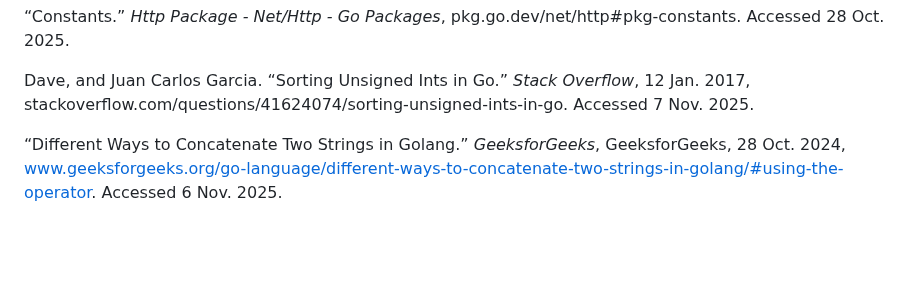
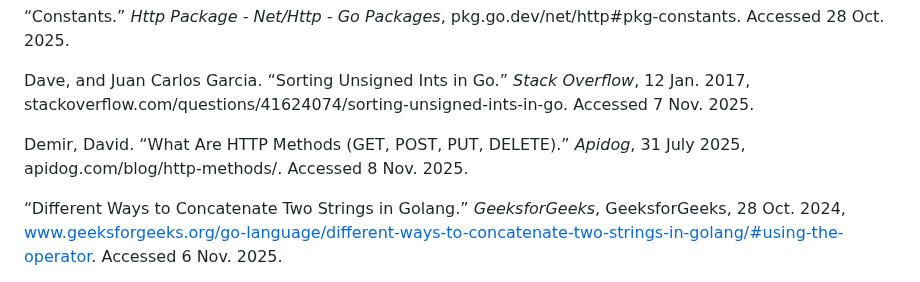
Before and after one commit to jwGitHub9860/CRM_Backend, a Markdown page: README.md, the part around the change. Drawn GitHub-style; blank space fills up the shorter version.

Commit message:
docs: Add one reference to update "README.md" file
Add reference about choosing HTTP methods to "Credits" section to update "README.md" file

```diff
--- a/README.md
+++ b/README.md
@@ -28,6 +28,8 @@ Biswas, Pradip, and fuglede. “Issues in Go with JSON Unmarshal of Map[String]I
 “Constants.” _Http Package - Net/Http - Go Packages_, pkg.go.dev/net/http#pkg-constants. Accessed 28 Oct. 2025.
 
 Dave, and Juan Carlos Garcia. “Sorting Unsigned Ints in Go.” _Stack Overflow_, 12 Jan. 2017, stackoverflow.com/questions/41624074/sorting-unsigned-ints-in-go. Accessed 7 Nov. 2025.
+
+Demir, David. “What Are HTTP Methods (GET, POST, PUT, DELETE).” _Apidog_, 31 July 2025, apidog.com/blog/http-methods/. Accessed 8 Nov. 2025.
 
 “Different Ways to Concatenate Two Strings in Golang.” _GeeksforGeeks_, GeeksforGeeks, 28 Oct. 2024, www.geeksforgeeks.org/go-language/different-ways-to-concatenate-two-strings-in-golang/#using-the-operator. Accessed 6 Nov. 2025.
 
```
